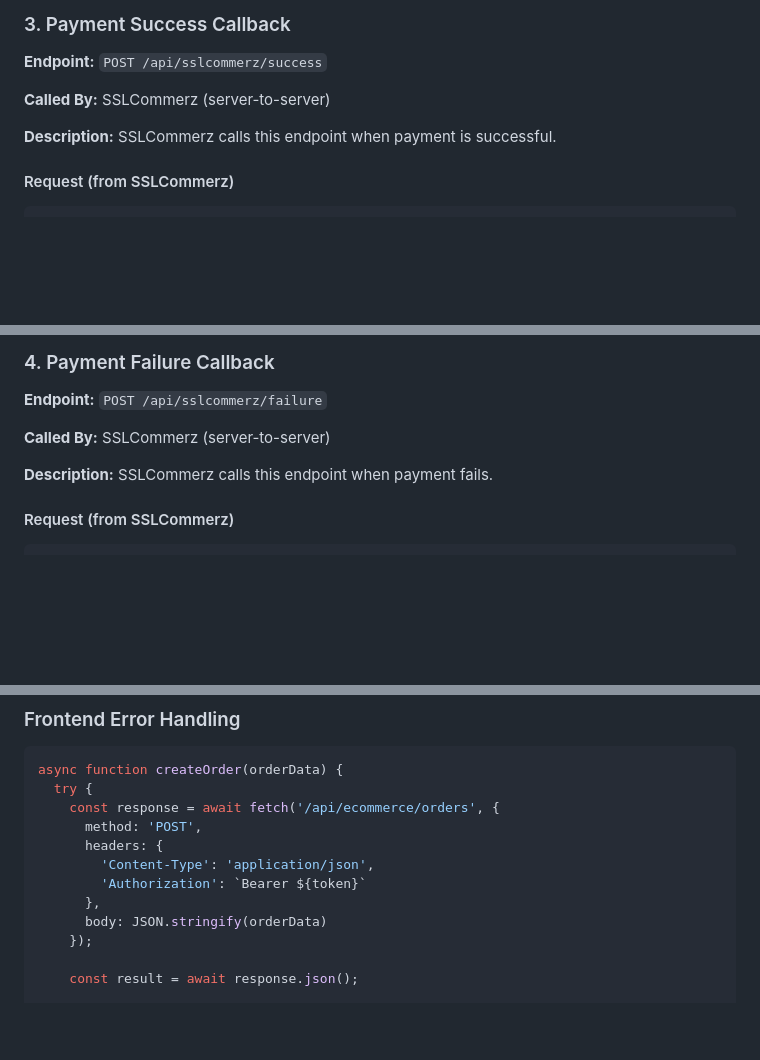
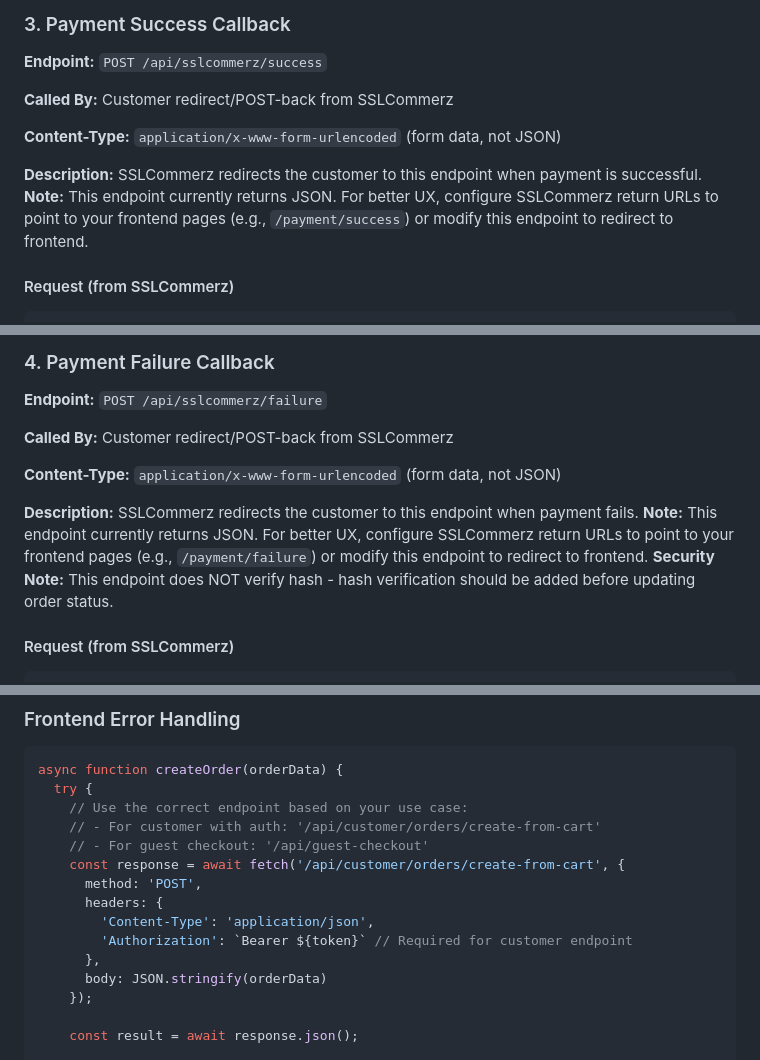
Before and after one commit to sakhadib/deshio-erp-backend, a Markdown page: backend/Doc/SSLCOMMERZ_API_DOCUMENTATION.md, 3 parts joined by grey strips. Rendered like a GitHub page; blank space fills up the shorter version.

````diff
--- a/backend/Doc/SSLCOMMERZ_API_DOCUMENTATION.md
+++ b/backend/Doc/SSLCOMMERZ_API_DOCUMENTATION.md
@@ -267,9 +267,11 @@ These endpoints are called by SSLCommerz after payment completion. **Do not call
 
 **Endpoint:** `POST /api/sslcommerz/success`
 
-**Called By:** SSLCommerz (server-to-server)
+**Called By:** Customer redirect/POST-back from SSLCommerz
 
-**Description:** SSLCommerz calls this endpoint when payment is successful.
+**Content-Type:** `application/x-www-form-urlencoded` (form data, not JSON)
+
+**Description:** SSLCommerz redirects the customer to this endpoint when payment is successful. **Note:** This endpoint currently returns JSON. For better UX, configure SSLCommerz return URLs to point to your frontend pages (e.g., `/payment/success`) or modify this endpoint to redirect to frontend.
 
 #### Request (from SSLCommerz)
 ```json
@@ -310,9 +312,11 @@ These endpoints are called by SSLCommerz after payment completion. **Do not call
 
 **Endpoint:** `POST /api/sslcommerz/failure`
 
-**Called By:** SSLCommerz (server-to-server)
+**Called By:** Customer redirect/POST-back from SSLCommerz
 
-**Description:** SSLCommerz calls this endpoint when payment fails.
+**Content-Type:** `application/x-www-form-urlencoded` (form data, not JSON)
+
+**Description:** SSLCommerz redirects the customer to this endpoint when payment fails. **Note:** This endpoint currently returns JSON. For better UX, configure SSLCommerz return URLs to point to your frontend pages (e.g., `/payment/failure`) or modify this endpoint to redirect to frontend. **Security Note:** This endpoint does NOT verify hash - hash verification should be added before updating order status.
 
 #### Request (from SSLCommerz)
 ```json
@@ -620,11 +628,14 @@ php artisan sslcommerz:test
 ```javascript
 async function createOrder(orderData) {
   try {
-    const response = await fetch('/api/ecommerce/orders', {
+    // Use the correct endpoint based on your use case:
+    // - For customer with auth: '/api/customer/orders/create-from-cart'
+    // - For guest checkout: '/api/guest-checkout'
+    const response = await fetch('/api/customer/orders/create-from-cart', {
       method: 'POST',
       headers: {
         'Content-Type': 'application/json',
-        'Authorization': `Bearer ${token}`
+        'Authorization': `Bearer ${token}` // Required for customer endpoint
       },
       body: JSON.stringify(orderData)
     });
````
Also changed, not shown: other parts of backend/Doc/SSLCOMMERZ_API_DOCUMENTATION.md (+54 -26 lines).
